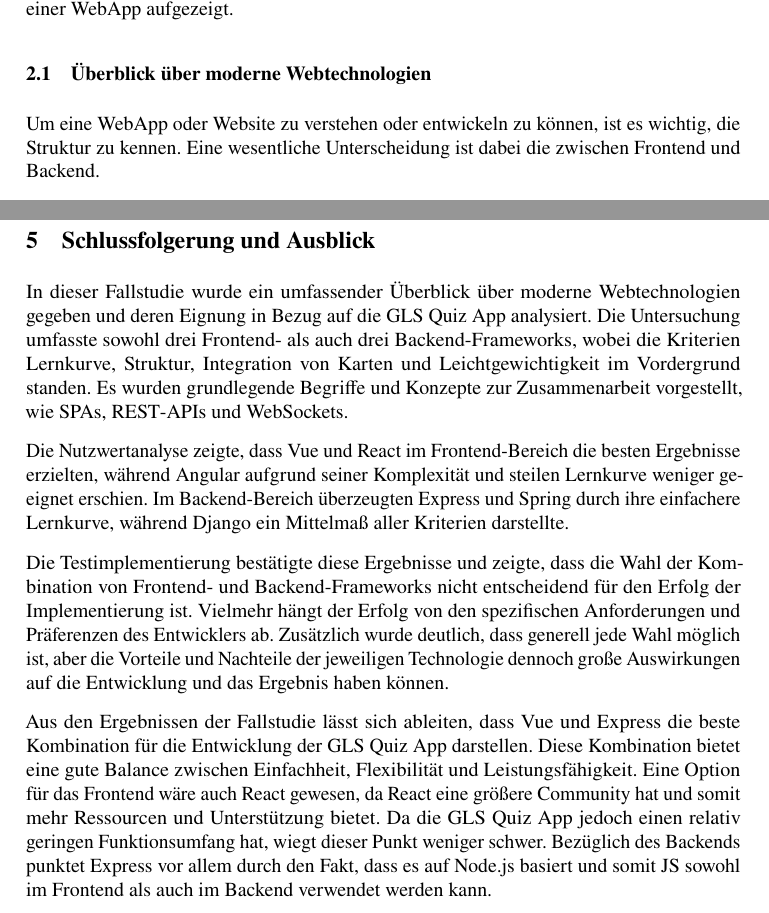
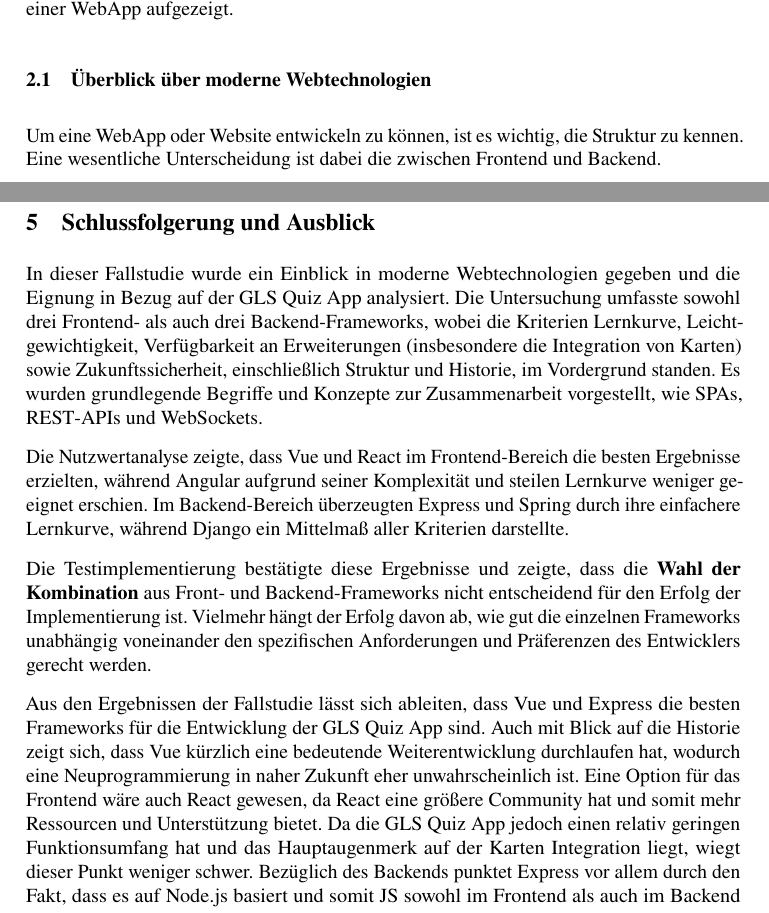
Before and after one commit to hypeAlive/fallstudie, a LaTeX problem sheet (lni-paper-example-de.tex): two parts of pages 6 and 20 of 38, joined at a grey line, cut so that both start at the same text. Compiled offline with pdfLaTeX.

Commit message:
fertig, reicht auch mal

```diff
--- a/lni-paper-example-de.tex
+++ b/lni-paper-example-de.tex
@@ -161,7 +161,7 @@ Zusätzlich wird die Zusammenarbeit der wichtigsten Komponenten einer \ac{WebApp
 \subsection{Überblick über moderne Webtechnologien}
 \label{sec:moderne-webtechnologien}
 
-Um eine \ac{WebApp} oder Website zu verstehen oder entwickeln zu können, ist es wichtig, die Struktur zu kennen.
+Um eine \ac{WebApp} oder Website entwickeln zu können, ist es wichtig, die Struktur zu kennen.
 Eine wesentliche Unterscheidung ist dabei die zwischen Frontend und Backend.
 
 Das Frontend bezeichnet hierbei den sichtbaren Teil einer \ac{WebApp}, den der Nutzer direkt erleben kann. \cite{CMSRev}
@@ -657,10 +657,12 @@ und es liegt eher an den individuellen Anforderungen und Präferenzen des Entwic
 
 \section{Schlussfolgerung und Ausblick}
 
-In dieser Fallstudie wurde ein umfassender Überblick über moderne Webtechnologien gegeben
-und deren Eignung in Bezug auf die GLS Quiz App analysiert.
+In dieser Fallstudie wurde ein Einblick in moderne Webtechnologien gegeben
+und die Eignung in Bezug auf der GLS Quiz App analysiert.
 Die Untersuchung umfasste sowohl drei Frontend- als auch drei Backend-Frameworks,
-wobei die Kriterien Lernkurve, Struktur, Integration von Karten und Leichtgewichtigkeit im Vordergrund standen.
+wobei die Kriterien Lernkurve, Leichtgewichtigkeit,
+Verfügbarkeit an Erweiterungen (insbesondere die Integration von Karten) sowie Zukunftssicherheit,
+einschließlich Struktur und Historie, im Vordergrund standen.
 Es wurden grundlegende Begriffe und Konzepte zur Zusammenarbeit vorgestellt, wie \ac{SPA}s, \ac{REST}-\ac{API}s und WebSockets.
 
 Die Nutzwertanalyse zeigte, dass Vue und React im Frontend-Bereich die besten Ergebnisse erzielten,
@@ -669,18 +671,18 @@ Im Backend-Bereich überzeugten Express und Spring durch ihre einfachere Lernkur
 während Django ein Mittelmaß aller Kriterien darstellte.
 
 Die Testimplementierung bestätigte diese Ergebnisse und zeigte,
-dass die Wahl der Kombination von Frontend- und Backend-Frameworks nicht entscheidend für den Erfolg der Implementierung ist.
-Vielmehr hängt der Erfolg von den spezifischen Anforderungen und Präferenzen des Entwicklers ab.
-Zusätzlich wurde deutlich, dass generell jede Wahl möglich ist,
-aber die Vorteile und Nachteile der jeweiligen Technologie dennoch große Auswirkungen
-auf die Entwicklung und das Ergebnis haben können.
+dass die \textbf{Wahl der Kombination} aus Front- und Backend-Frameworks nicht entscheidend für den Erfolg der Implementierung ist.
+Vielmehr hängt der Erfolg davon ab,
+wie gut die einzelnen Frameworks unabhängig voneinander den spezifischen Anforderungen und Präferenzen des Entwicklers gerecht werden.
 
 Aus den Ergebnissen der Fallstudie lässt sich ableiten,
-dass Vue und Express die beste Kombination für die Entwicklung der GLS Quiz App darstellen.
-Diese Kombination bietet eine gute Balance zwischen Einfachheit, Flexibilität und Leistungsfähigkeit.
+dass Vue und Express die besten Frameworks für die Entwicklung der GLS Quiz App sind.
+Auch mit Blick auf die Historie zeigt sich, dass Vue kürzlich eine bedeutende Weiterentwicklung durchlaufen hat,
+wodurch eine Neuprogrammierung in naher Zukunft eher unwahrscheinlich ist.
 Eine Option für das Frontend wäre auch React gewesen,
 da React eine größere Community hat und somit mehr Ressourcen und Unterstützung bietet.
-Da die GLS Quiz App jedoch einen relativ geringen Funktionsumfang hat, wiegt dieser Punkt weniger schwer.
+Da die GLS Quiz App jedoch einen relativ geringen Funktionsumfang hat und das Hauptaugenmerk auf der Karten Integration liegt,
+wiegt dieser Punkt weniger schwer.
 Bezüglich des Backends punktet Express vor allem durch den Fakt,
 dass es auf Node.js basiert und somit \ac{JS} sowohl im Frontend als auch im Backend verwendet werden kann.
 
```
